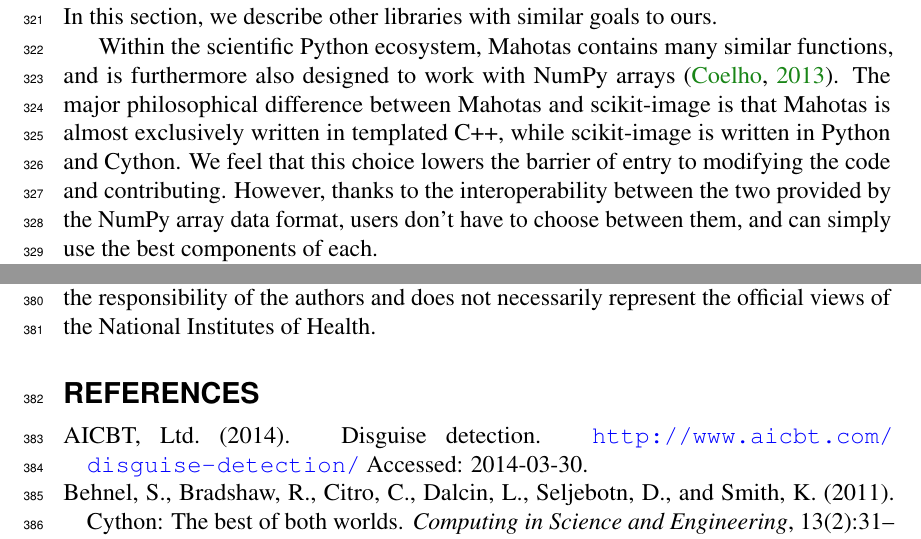
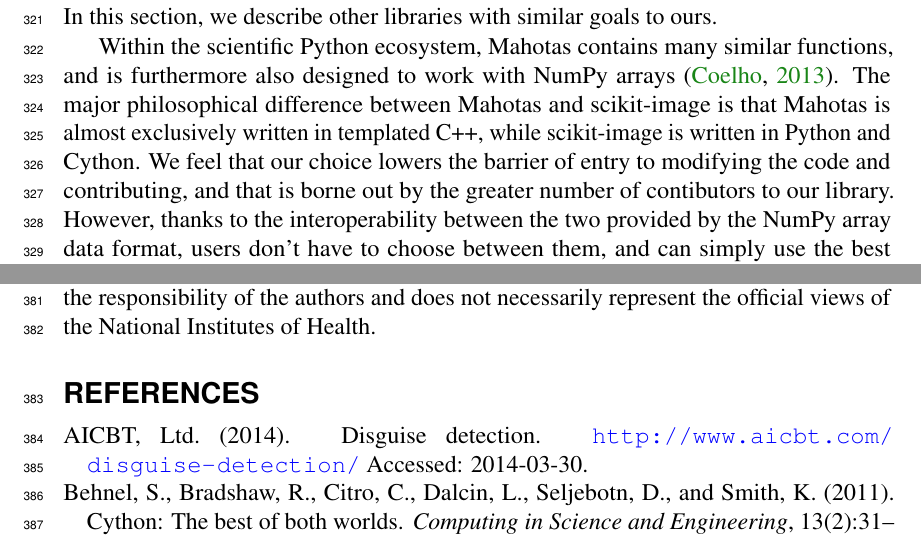
Before and after one commit to scikit-image/scikit-image-paper, a LaTeX document (latex/skimage.tex, which reads latex/discussion.tex): two parts of pages 10 and 12 of 17, joined at a grey line, cut so that both start at the same text. Compiled offline with pdfLaTeX.

Commit message:
Mention higher contribution to scikit-image than Mahotas

```diff
--- a/latex/discussion.tex
+++ b/latex/discussion.tex
@@ -13,8 +13,9 @@
   functions, and is furthermore also designed to work with NumPy arrays
   \citep{Mahotas}. The major philosophical difference between Mahotas and
   scikit-image is that Mahotas is almost exclusively written in templated C++,
-  while scikit-image is written in Python and Cython. We feel that this choice
-  lowers the barrier of entry to modifying the code and contributing. However,
+  while scikit-image is written in Python and Cython. We feel that our choice
+  lowers the barrier of entry to modifying the code and contributing, and that
+  is borne out by the greater number of contibutors to our library. However,
   thanks to the interoperability between the two provided by the NumPy array
   data format, users don't have to choose between them, and can simply use the
   best components of each.
```
